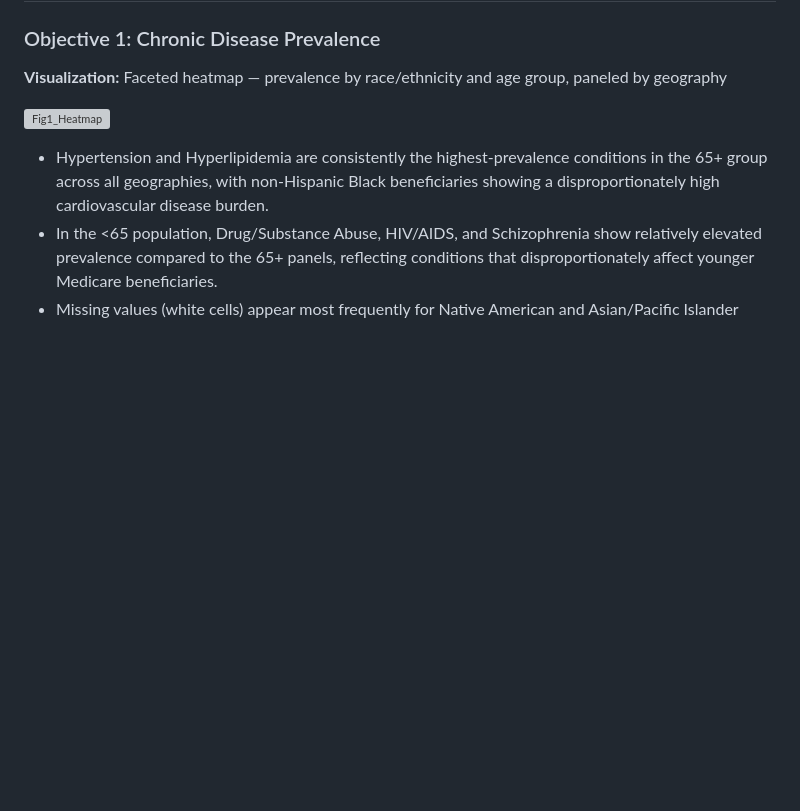
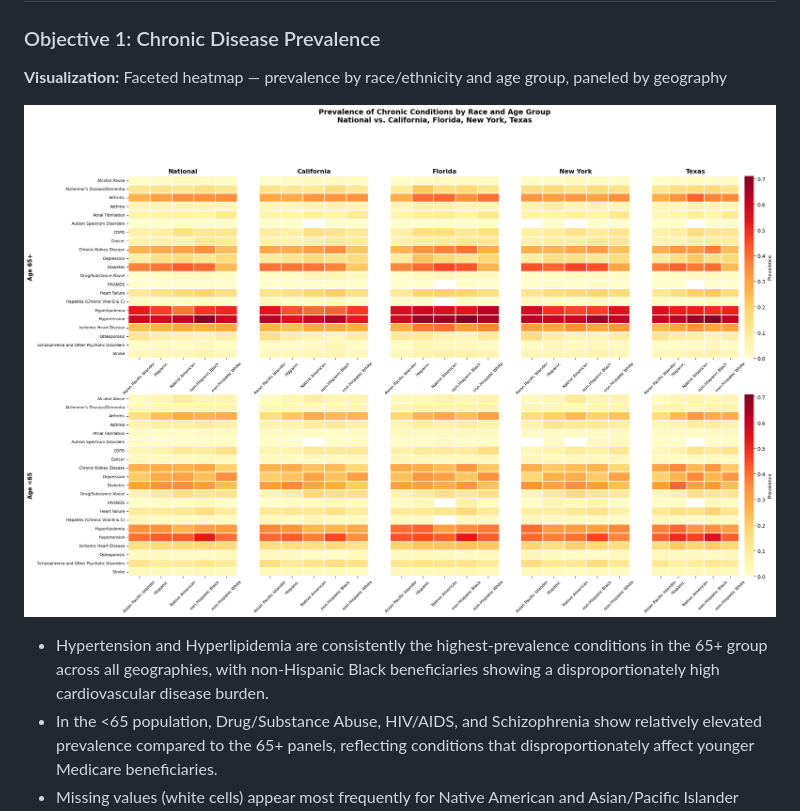
Before and after one commit to kluong4/Portfolio, a Markdown page: chronic-disease-analysis/README.md, the part around one of its changes. Drawn GitHub-style; blank space fills up the shorter version; grey boxes are pictures that could not be loaded.

```diff
--- a/chronic-disease-analysis/README.md
+++ b/chronic-disease-analysis/README.md
@@ -41,7 +41,7 @@ This project examines patterns in chronic disease prevalence and Medicare utiliz
 ### Objective 1: Chronic Disease Prevalence
 **Visualization:** Faceted heatmap — prevalence by race/ethnicity and age group, paneled by geography
 
-![Fig1_Heatmap](/chronic-disease-analysis/Results/Fig1_Heatmap_Race-Age.png)
+![Fig1_Heatmap](/chronic-disease-analysis/Results/Fig1_FacetedHeatmap_Race-Age.png)
 
 - Hypertension and Hyperlipidemia are consistently the highest-prevalence conditions in the 65+ group across all geographies, with non-Hispanic Black beneficiaries showing a disproportionately high cardiovascular disease burden.
 - In the <65 population, Drug/Substance Abuse, HIV/AIDS, and Schizophrenia show relatively elevated prevalence compared to the 65+ panels, reflecting conditions that disproportionately affect younger Medicare beneficiaries.
```
Also changed, not shown: other parts of chronic-disease-analysis/README.md (+1 -0 lines).
